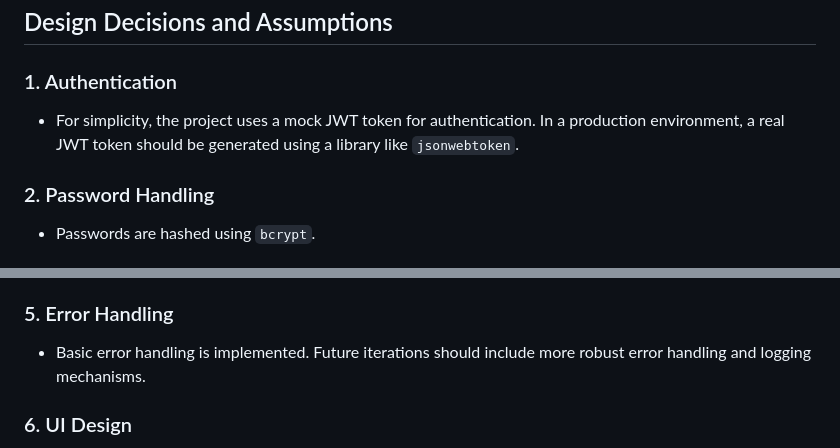
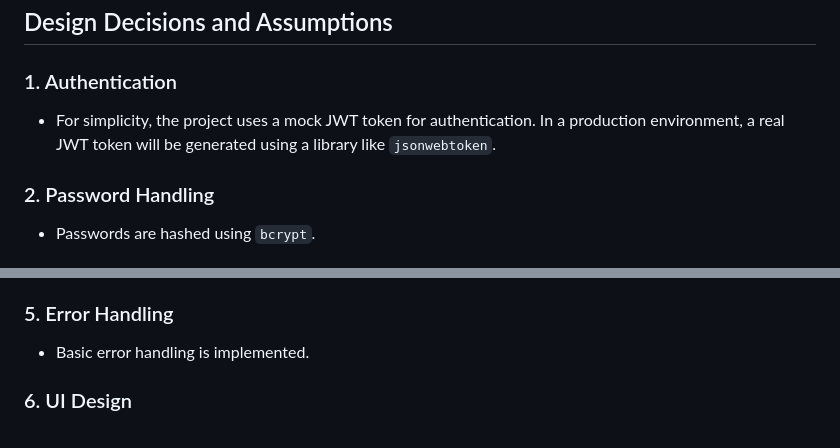
Before and after one commit to Nobita006/Fintech-Backend, a Markdown page: README.md, 2 parts joined by grey strips. Rendered like a GitHub page.

```diff
--- a/README.md
+++ b/README.md
@@ -206,7 +206,7 @@ mutation Transfer($userId: uuid!, $recipientId: uuid!, $amount: numeric!) {
 ## Design Decisions and Assumptions
 
 ### 1. Authentication
-- For simplicity, the project uses a mock JWT token for authentication. In a production environment, a real JWT token should be generated using a library like `jsonwebtoken`.
+- For simplicity, the project uses a mock JWT token for authentication. In a production environment, a real JWT token will be generated using a library like `jsonwebtoken`.
 
 ### 2. Password Handling
 - Passwords are hashed using `bcrypt`.
@@ -220,7 +220,7 @@ mutation Transfer($userId: uuid!, $recipientId: uuid!, $amount: numeric!) {
 - Transfers are treated as a combination of withdrawal and deposit operations to ensure both parties' balances are updated correctly.
 
 ### 5. Error Handling
-- Basic error handling is implemented. Future iterations should include more robust error handling and logging mechanisms.
+- Basic error handling is implemented.
 
 ### 6. UI Design
 - The UI is simple and uses Bootstrap for basic styling. The focus is on functionality rather than aesthetic design.
```
